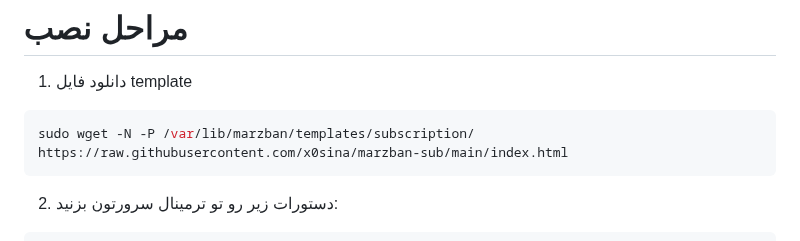
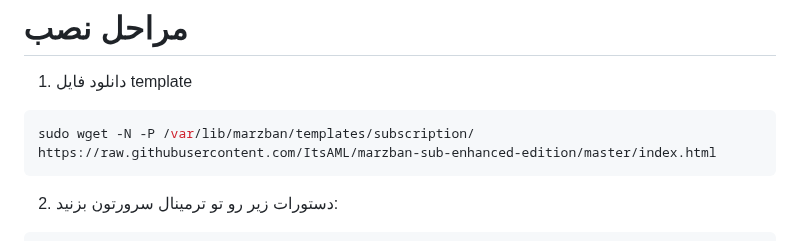
Before and after one commit to x0sina/marzban-sub, a Markdown page: README.md, the part around the change. Rendered like a GitHub page.

````diff
--- a/README.md
+++ b/README.md
@@ -24,7 +24,7 @@
 # مراحل نصب
 1. دانلود فایل template
 ```sh
-sudo wget -N -P /var/lib/marzban/templates/subscription/  https://raw.githubusercontent.com/x0sina/marzban-sub/main/index.html
+sudo wget -N -P /var/lib/marzban/templates/subscription/  https://raw.githubusercontent.com/ItsAML/marzban-sub-enhanced-edition/master/index.html
 ```
 
 2. دستورات زیر رو تو ترمینال سرورتون بزنید:
````
